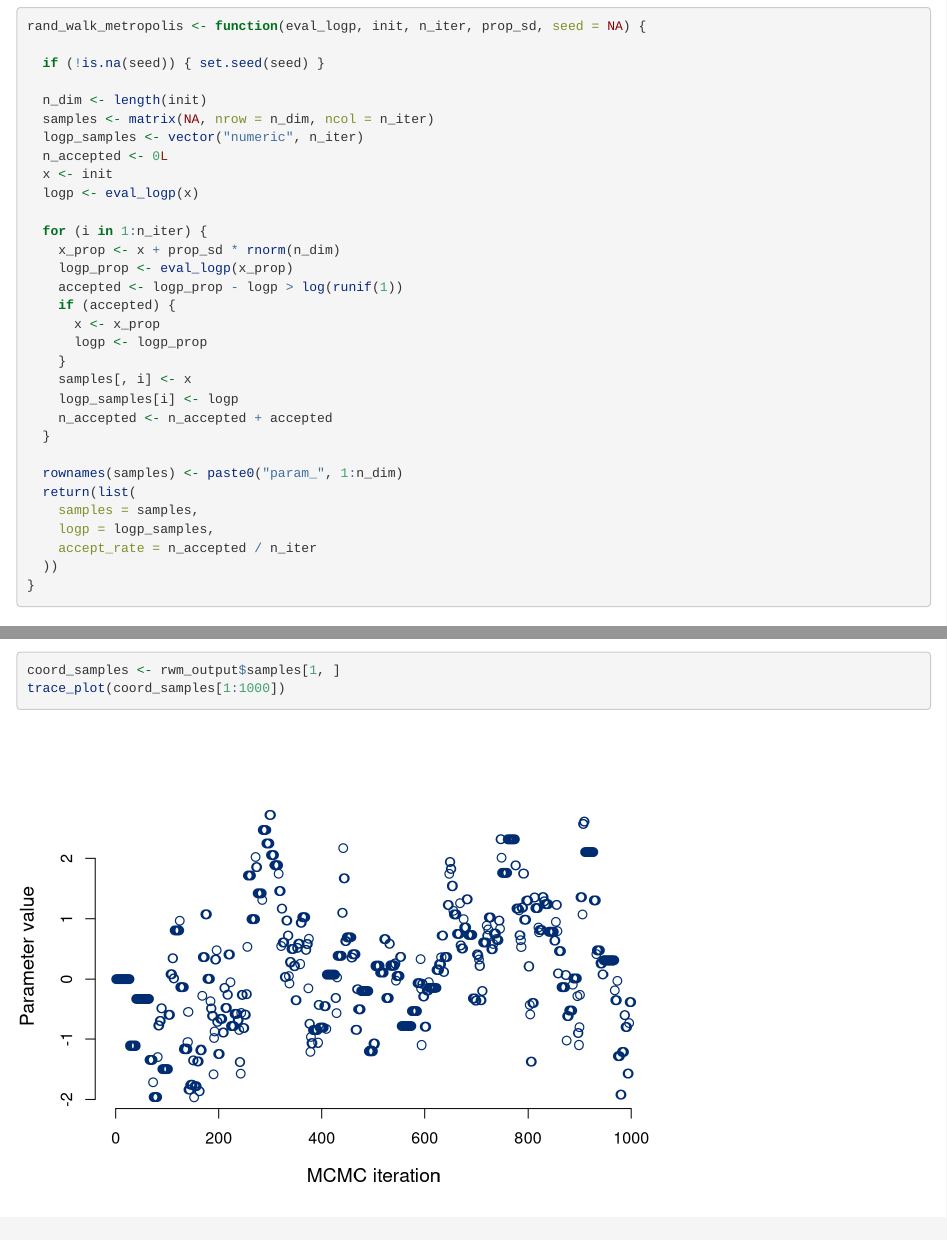
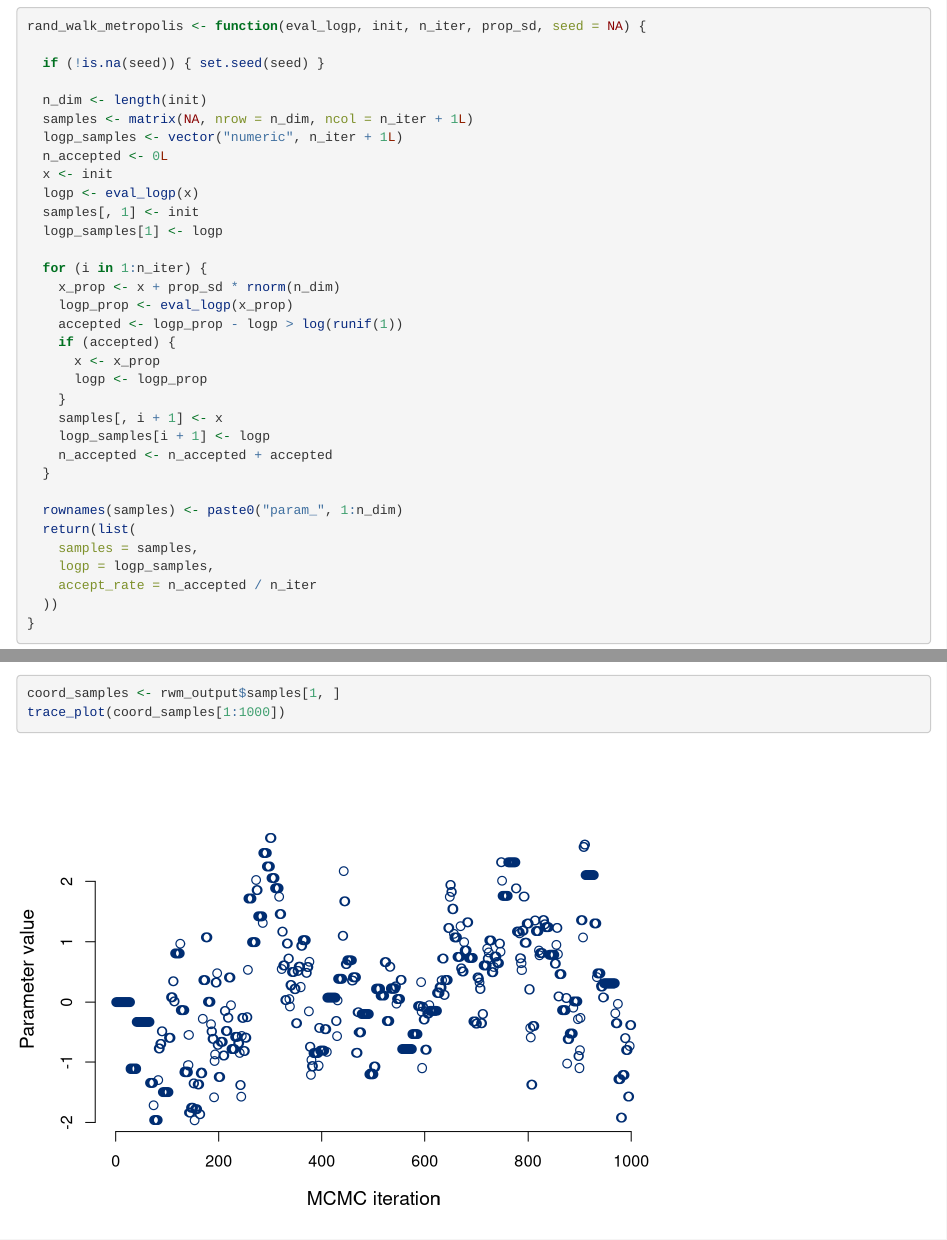
Before and after one commit to aki-nishimura/bayes-advanced-intro, an R Markdown document (code/mcmc_illustration.Rmd): the page in a window 1100 px wide, from 200 px down, and a second part further down, joined at a grey line. Rendered offline with R 4.5, knitr and Pandoc, with nearby package versions; some code elsewhere in the file could not run offline.

Commit message:
Update rand-walk Metropolis to store init state and logp

```diff
--- a/code/mcmc_illustration.Rmd
+++ b/code/mcmc_illustration.Rmd
@@ -23,11 +23,13 @@ rand_walk_metropolis <- function(eval_logp, init, n_iter, prop_sd, seed = NA) {
   if (!is.na(seed)) { set.seed(seed) }
 
   n_dim <- length(init)
-  samples <- matrix(NA, nrow = n_dim, ncol = n_iter)
-  logp_samples <- vector("numeric", n_iter)
+  samples <- matrix(NA, nrow = n_dim, ncol = n_iter + 1L)
+  logp_samples <- vector("numeric", n_iter + 1L)
   n_accepted <- 0L
   x <- init
   logp <- eval_logp(x)
+  samples[, 1] <- init
+  logp_samples[1] <- logp
 
   for (i in 1:n_iter) {
     x_prop <- x + prop_sd * rnorm(n_dim)
@@ -37,8 +39,8 @@ rand_walk_metropolis <- function(eval_logp, init, n_iter, prop_sd, seed = NA) {
       x <- x_prop
       logp <- logp_prop
     }
-    samples[, i] <- x
-    logp_samples[i] <- logp
+    samples[, i + 1] <- x
+    logp_samples[i + 1] <- logp
     n_accepted <- n_accepted + accepted
   }
 
```
